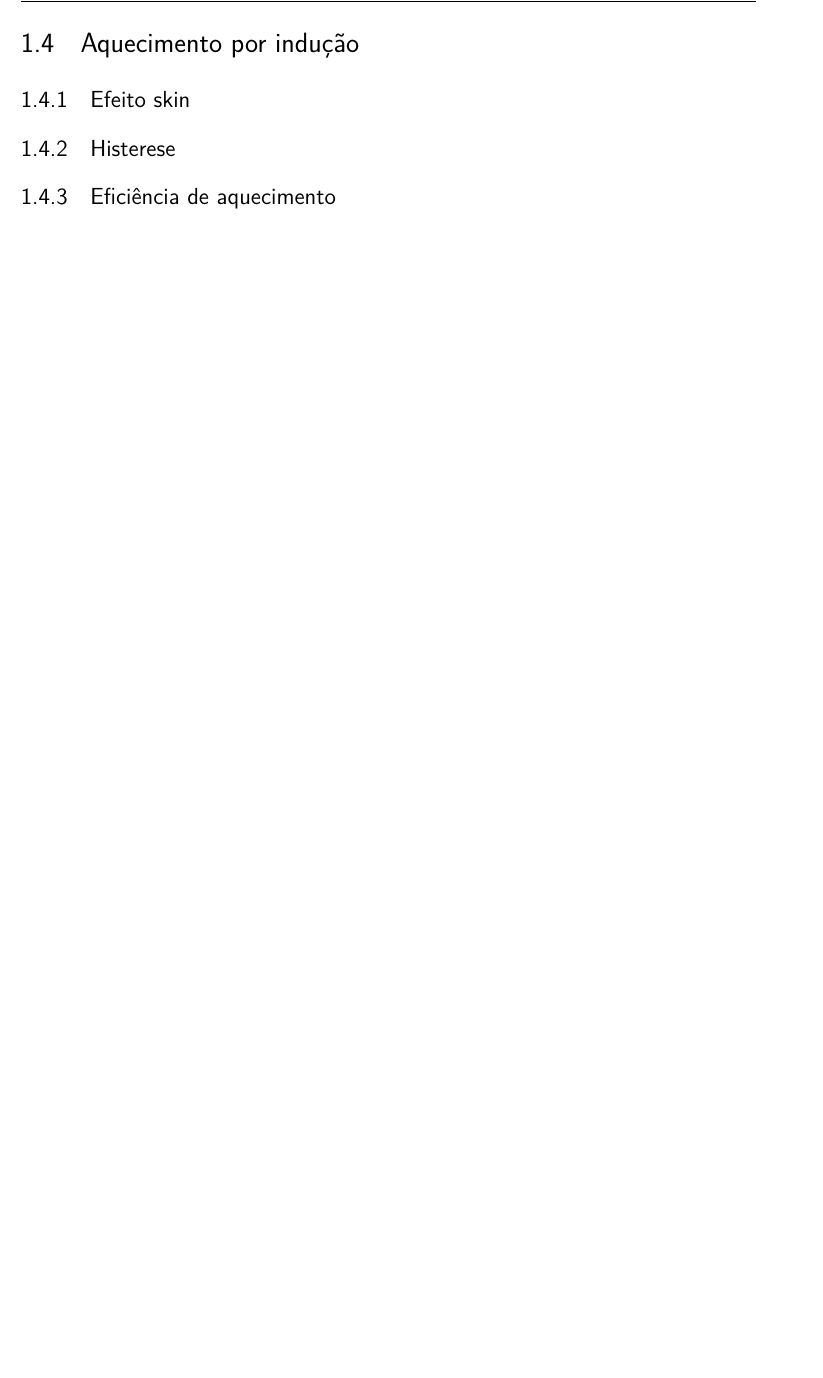
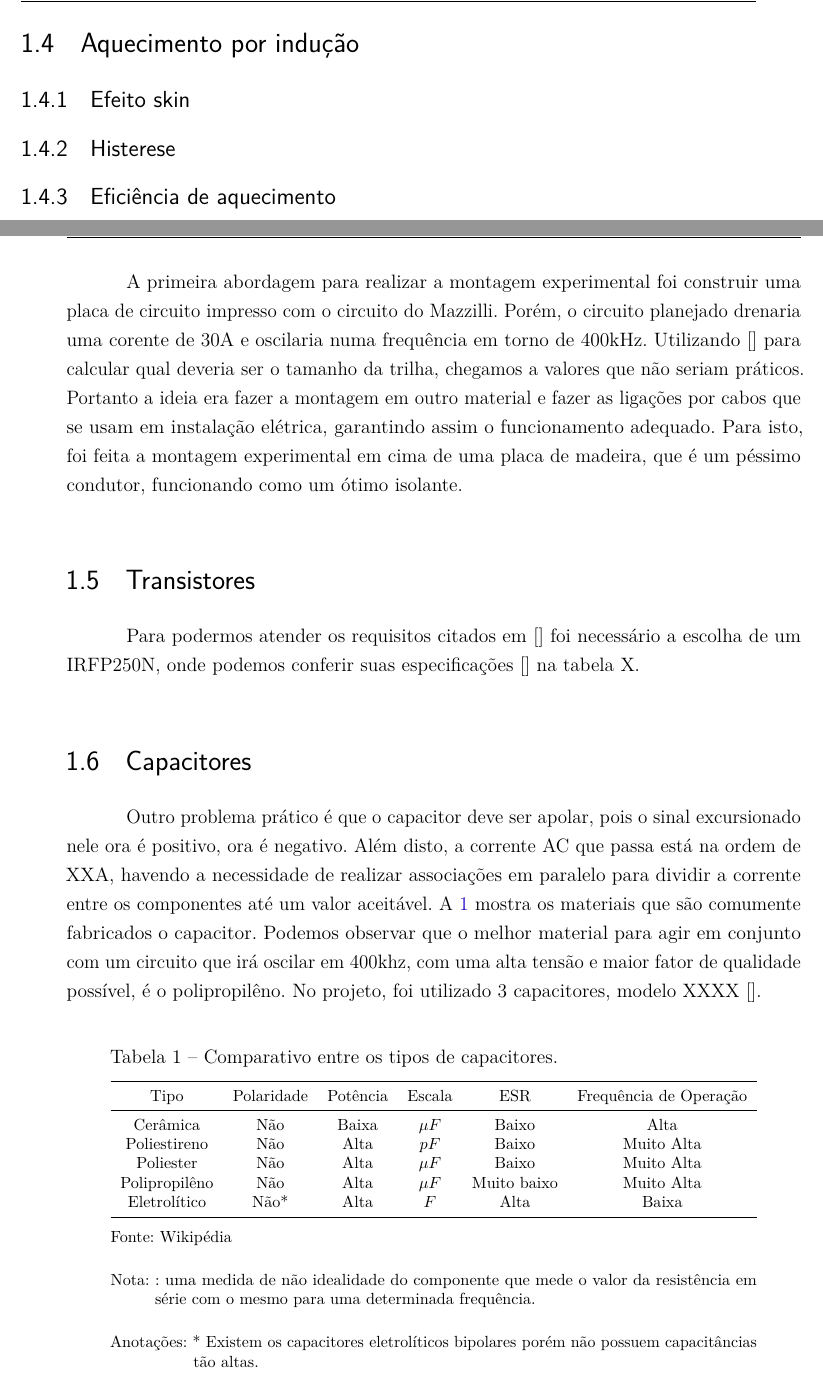
Before and after one commit to igormq/projeto-integrado-2013-2, a LaTeX thesis (projeto-integrado.tex, which reads ch3.tex): part of page 34 of 53 before the commit and two parts of pages 34 and 35 of 57 after it, the two joined at a grey line, cut so that both start at the same text, the shorter picture padded with empty space. Compiled offline with pdfLaTeX.

Commit message:
Adicionado tabela de comparativo de tipos de capacitores. Melhorando o texto

```diff
--- a/ch3.tex
+++ b/ch3.tex
@@ -4,0 +1,29 @@
+A primeira abordagem para realizar a montagem experimental foi construir uma placa de circuito impresso com o circuito do Mazzilli. Porém, o circuito planejado drenaria uma corente de 30A e oscilaria numa frequência em torno de 400kHz. Utilizando [] para calcular qual deveria ser o tamanho da trilha, chegamos a valores que não seriam práticos. Portanto a ideia era fazer a montagem em outro material e fazer as ligações por cabos que se usam em instalação elétrica, garantindo assim o funcionamento adequado. Para isto, foi feita a montagem experimental em cima de uma placa de madeira, que é um péssimo condutor, funcionando como um ótimo isolante.
+\section{Transistores}
+Para podermos atender os requisitos citados em [] foi necessário a escolha de um IRFP250N, onde podemos conferir suas especificações [] na tabela X.
+\section{Capacitores}
+Outro problema prático é que o capacitor deve ser apolar, pois o sinal excursionado nele ora é positivo, ora é negativo. Além disto, a corrente AC que passa está na ordem de XXA, havendo a necessidade de realizar associações em paralelo para dividir a corrente entre os componentes até um valor aceitável. A \ref{tabela-cap-comp} mostra os materiais que são comumente fabricados o capacitor. Podemos observar que o melhor material para agir em conjunto com um circuito que irá oscilar em 400khz, com uma alta tensão e maior fator de qualidade possível, é o polipropilêno. No projeto, foi utilizado 3 capacitores, modelo XXXX [].
+
+
+\begin{table}[htb]
+\IBGEtab{%
+  \caption{Comparativo entre os tipos de capacitores.}%
+  \label{tabela-cap-comp}
+}{%
+  \begin{tabular}{cccccc}
+  \toprule
+  Tipo & Polaridade & Potência & Escala & ESR & Frequência de Operação \\
+  \midrule
+  Cerâmica & Não & Baixa & $\mu F$ & Baixo & Alta \\
+  Poliestireno & Não & Alta & $pF$ & Baixo & Muito Alta \\
+  Poliester & Não	& Alta & $\mu F$ & Baixo & Muito Alta \\
+  Polipropilêno & Não & Alta & $\mu F$ & Muito baixo & Muito Alta \\
+  Eletrolítico & Não* & Alta & $F$ & Alta & Baixa \\
+  \bottomrule
+\end{tabular}%
+}{%
+  \fonte{Wikipédia}%
+  \nota{\hyphenation{Equivalent Series Resistence }: uma medida de não idealidade do componente que mede o valor da resistência em série com o mesmo para uma determinada frequência.}%
+  \nota[Anotações]{* Existem os capacitores eletrolíticos bipolares porém não possuem capacitâncias tão altas.}%
+  }
+\end{table}
@@ -4,0 +38,2 @@
+L = \mu_0 \frac{\pi r^2 n^2}{h + 0.9r}
+\end{equation}
```
Also changed, not shown: ch1.tex (+3 -6 lines), projeto-integrado.tex (+6 -0 lines), images/fonte-atx.png (added), projeto-integrado.pdf, ch3.tex (30 more changed lines).
